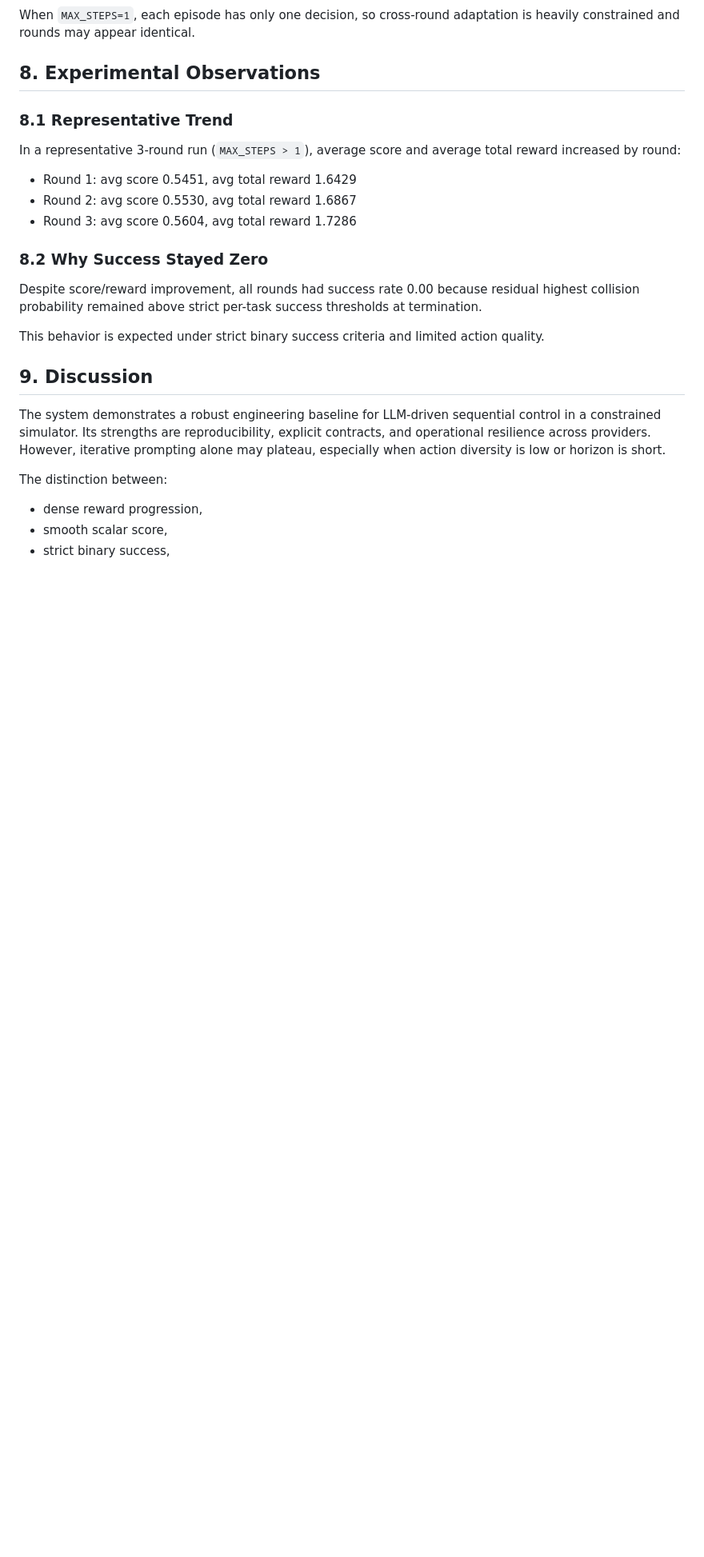
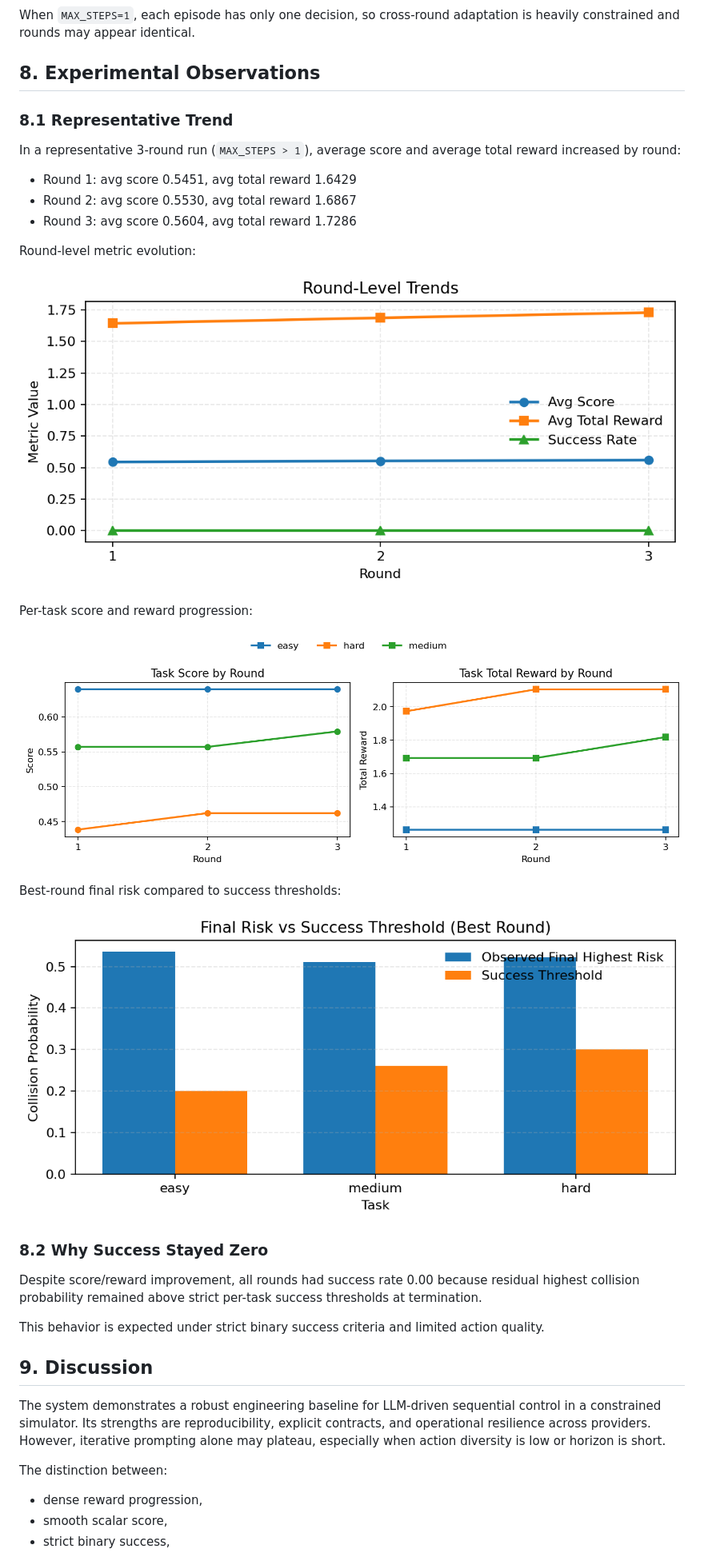
Before and after one commit to MayankGoyal1805/orbits, a Markdown page: report/orbits_report.md, the part around the change. Shown: that part at 80% size. Drawn GitHub-style; pictures changed too: report/figures/risk_vs_threshold.png (added), report/figures/round_trends.png, report/figures/task_progression.png (added); blank space fills up the shorter version.

```diff
--- a/report/orbits_report.md
+++ b/report/orbits_report.md
@@ -183,6 +183,18 @@ In a representative 3-round run (`MAX_STEPS > 1`), average score and average tot
 - Round 2: avg score 0.5530, avg total reward 1.6867
 - Round 3: avg score 0.5604, avg total reward 1.7286
 
+Round-level metric evolution:
+
+![Round-level trends](figures/round_trends.png)
+
+Per-task score and reward progression:
+
+![Task progression](figures/task_progression.png)
+
+Best-round final risk compared to success thresholds:
+
+![Risk vs threshold](figures/risk_vs_threshold.png)
+
 ### 8.2 Why Success Stayed Zero
 
 Despite score/reward improvement, all rounds had success rate 0.00 because residual highest collision probability remained above strict per-task success thresholds at termination.
```
Also changed, not shown: 3 other files.
